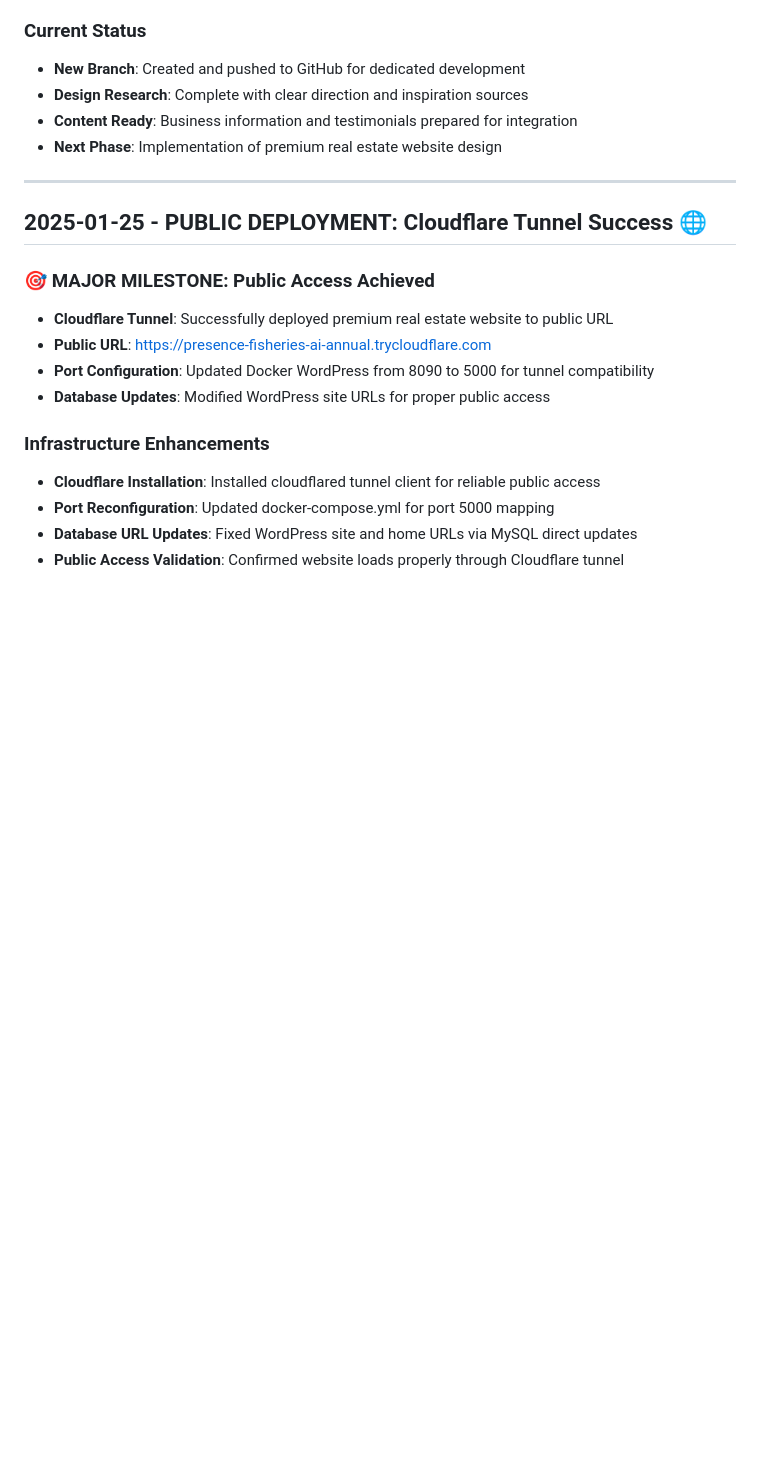
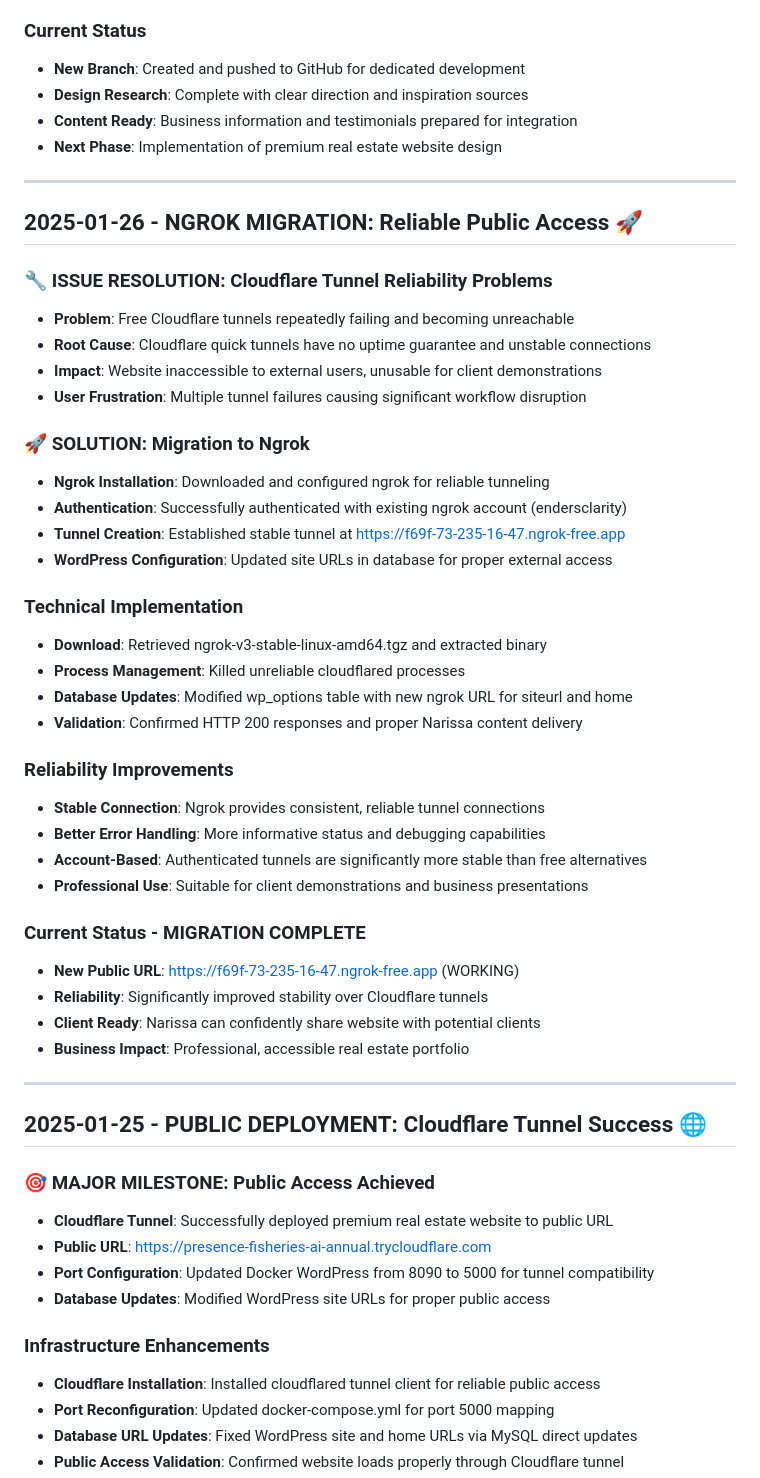
Before and after one commit to endersclarity/docker-wordpress, a Markdown page: changelog.md, the part around the change. GitHub-like rendering; blank space fills up the shorter version.

Commit message:
fix: migrate from unreliable Cloudflare tunnels to stable ngrok
- Resolve repeated Cloudflare tunnel failures and connection issues
- Download and configure ngrok for reliable public access
- Update WordPress database URLs for proper external connectivity
- Establish stable public URL: https://f69f-73-235-16-47.ngrok-free.app
- Verify HTTP 200 responses and proper Narissa content delivery
- Document migration process and reliability improvements in changelog
- Update activeContext.md with ngrok tunnel success status

Technical changes:
- Kill unreliable cloudflared processes
- Install ngrok-v3-stable-linux-amd64 for authenticated tunneling
- Update wp_options table siteurl and home values
- Validate public accessibility for client demonstrations

Business impact: Narissa real estate website now reliably accessible
for professional client presentations and portfolio demonstrations.

🤖 Generated with [Claude Code](https://claude.ai/code)

Co-Authored-By: Claude <noreply@anthropic.com>

```diff
--- a/changelog.md
+++ b/changelog.md
@@ -92,6 +92,40 @@ Co-Authored-By: Claude <noreply@anthropic.com>
 - **Design Research**: Complete with clear direction and inspiration sources
 - **Content Ready**: Business information and testimonials prepared for integration
 - **Next Phase**: Implementation of premium real estate website design
+
+---
+
+## 2025-01-26 - NGROK MIGRATION: Reliable Public Access 🚀
+
+### 🔧 ISSUE RESOLUTION: Cloudflare Tunnel Reliability Problems
+- **Problem**: Free Cloudflare tunnels repeatedly failing and becoming unreachable
+- **Root Cause**: Cloudflare quick tunnels have no uptime guarantee and unstable connections
+- **Impact**: Website inaccessible to external users, unusable for client demonstrations
+- **User Frustration**: Multiple tunnel failures causing significant workflow disruption
+
+### 🚀 SOLUTION: Migration to Ngrok
+- **Ngrok Installation**: Downloaded and configured ngrok for reliable tunneling
+- **Authentication**: Successfully authenticated with existing ngrok account (endersclarity)
+- **Tunnel Creation**: Established stable tunnel at https://f69f-73-235-16-47.ngrok-free.app
+- **WordPress Configuration**: Updated site URLs in database for proper external access
+
+### Technical Implementation
+- **Download**: Retrieved ngrok-v3-stable-linux-amd64.tgz and extracted binary
+- **Process Management**: Killed unreliable cloudflared processes
+- **Database Updates**: Modified wp_options table with new ngrok URL for siteurl and home
+- **Validation**: Confirmed HTTP 200 responses and proper Narissa content delivery
+
+### Reliability Improvements
+- **Stable Connection**: Ngrok provides consistent, reliable tunnel connections
+- **Better Error Handling**: More informative status and debugging capabilities
+- **Account-Based**: Authenticated tunnels are significantly more stable than free alternatives
+- **Professional Use**: Suitable for client demonstrations and business presentations
+
+### Current Status - MIGRATION COMPLETE
+- **New Public URL**: https://f69f-73-235-16-47.ngrok-free.app (WORKING)
+- **Reliability**: Significantly improved stability over Cloudflare tunnels
+- **Client Ready**: Narissa can confidently share website with potential clients
+- **Business Impact**: Professional, accessible real estate portfolio
 
 ---
 
```
Also changed, not shown: activeContext.md (+9 -6 lines).
